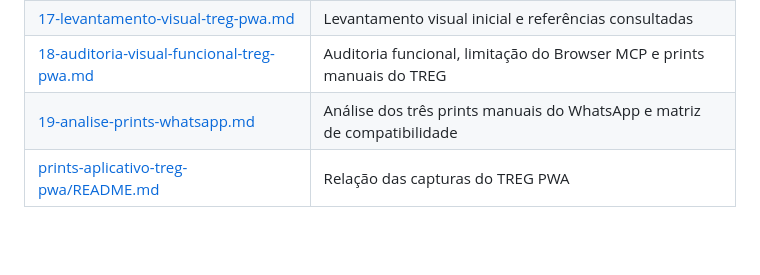
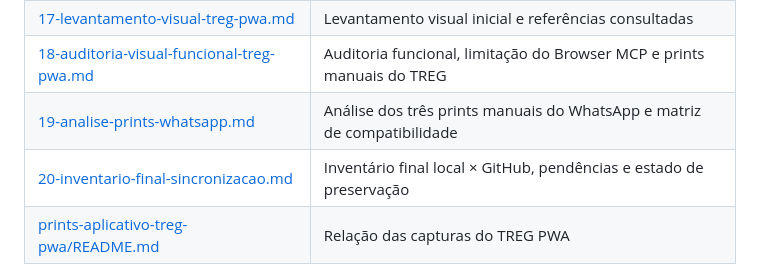
Before and after one commit to Nifm1584/plugin-v1-pwa, a Markdown page: report/README.md, the part around the change. Rendered like a GitHub page; blank space fills up the shorter version.

Commit message:
docs(treg-pwa): registrar inventario final de sincronizacao

```diff
--- a/report/README.md
+++ b/report/README.md
@@ -29,6 +29,7 @@
 | [17-levantamento-visual-treg-pwa.md](17-levantamento-visual-treg-pwa.md) | Levantamento visual inicial e referências consultadas |
 | [18-auditoria-visual-funcional-treg-pwa.md](18-auditoria-visual-funcional-treg-pwa.md) | Auditoria funcional, limitação do Browser MCP e prints manuais do TREG |
 | [19-analise-prints-whatsapp.md](19-analise-prints-whatsapp.md) | Análise dos três prints manuais do WhatsApp e matriz de compatibilidade |
+| [20-inventario-final-sincronizacao.md](20-inventario-final-sincronizacao.md) | Inventário final local × GitHub, pendências e estado de preservação |
 | [prints-aplicativo-treg-pwa/README.md](prints-aplicativo-treg-pwa/README.md) | Relação das capturas do TREG PWA |
 
 > **Privacidade:** as três capturas manuais do WhatsApp analisadas no relatório 19 não foram publicadas por conterem nomes, telefone e conteúdo de conversas privadas. Elas permanecem no workspace local.
```
Also changed, not shown: report/20-inventario-final-sincronizacao.md (added, +141 -0 lines).
